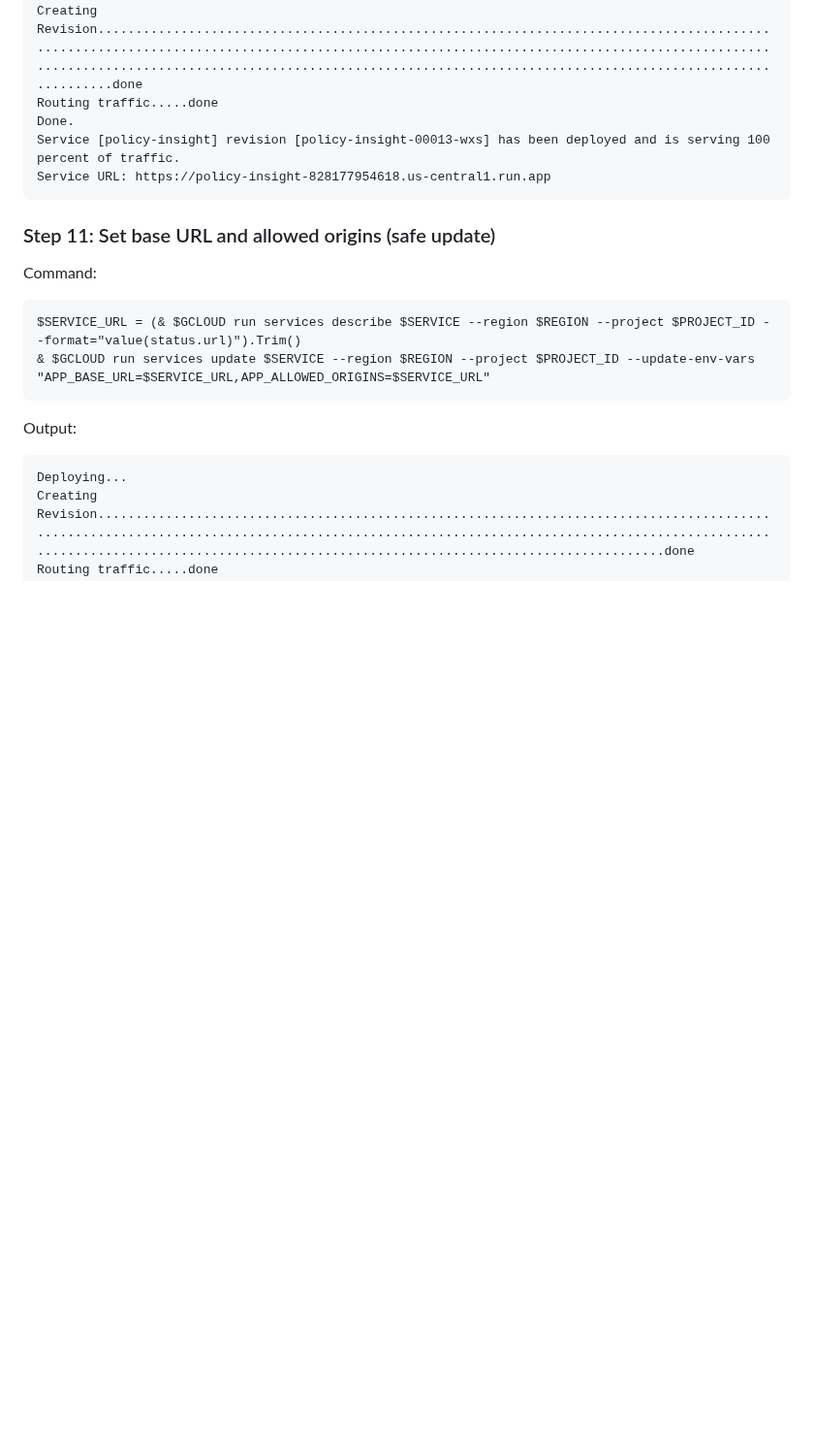
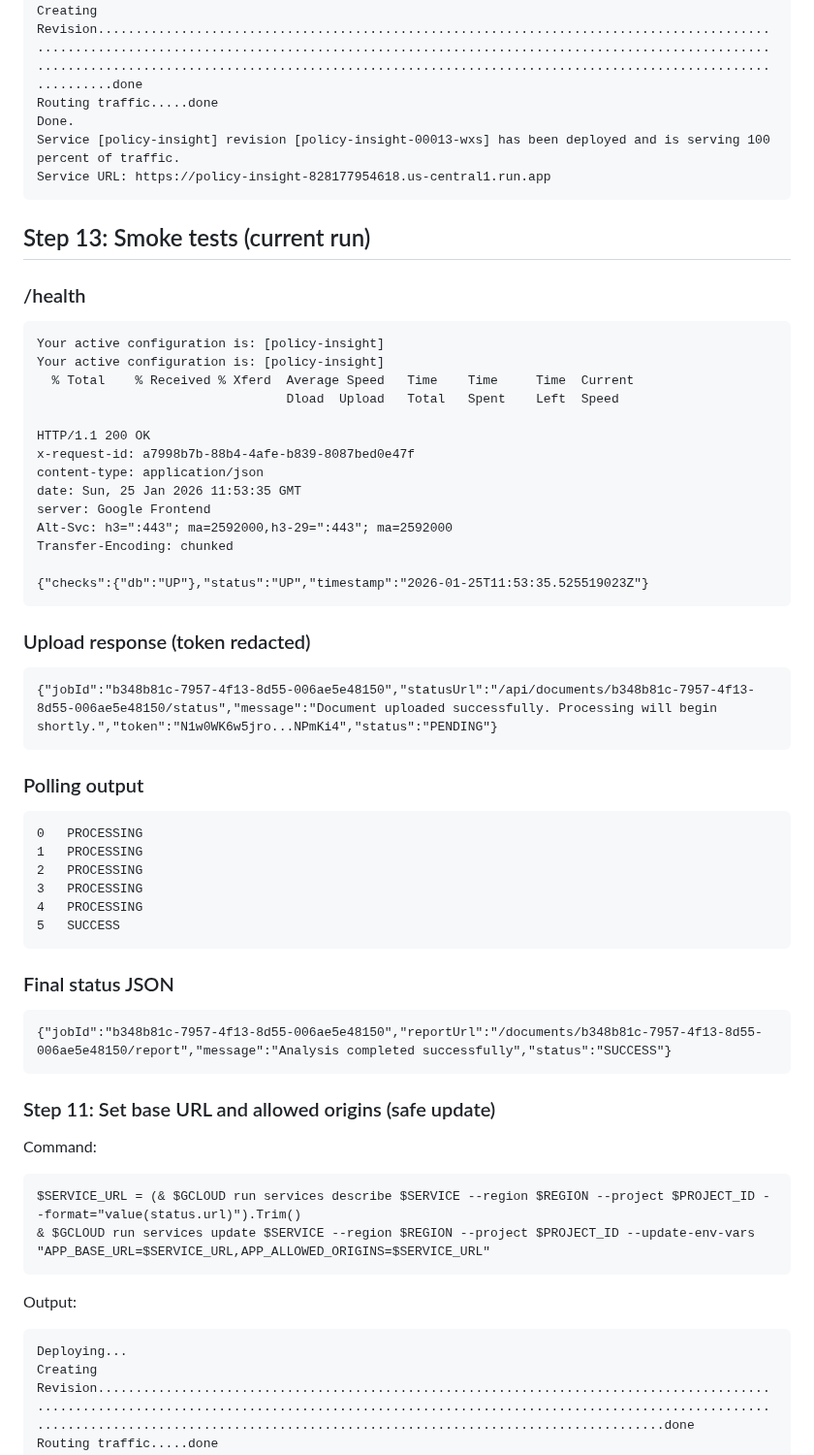
Before and after one commit to ChimdumebiNebolisa/policy-insight, a Markdown page: docs/MILESTONE_3_EXECUTION_REPORT.md, the part around the change. Shown at 97% size. Rendered like a GitHub page; blank space fills up the shorter version.

Commit message:
docs: add Milestone 3 Cloud Run execution evidence

````diff
--- a/docs/MILESTONE_3_EXECUTION_REPORT.md
+++ b/docs/MILESTONE_3_EXECUTION_REPORT.md
@@ -1086,6 +1086,50 @@ Routing traffic.....done
 Done.
 Service [policy-insight] revision [policy-insight-00013-wxs] has been deployed and is serving 100 percent of traffic.
 Service URL: https://policy-insight-828177954618.us-central1.run.app
+```
+
+## Step 13: Smoke tests (current run)
+
+### /health
+
+```
+Your active configuration is: [policy-insight]
+Your active configuration is: [policy-insight]
+  % Total    % Received % Xferd  Average Speed   Time    Time     Time  Current
+                                 Dload  Upload   Total   Spent    Left  Speed
+
+HTTP/1.1 200 OK
+x-request-id: a7998b7b-88b4-4afe-b839-8087bed0e47f
+content-type: application/json
+date: Sun, 25 Jan 2026 11:53:35 GMT
+server: Google Frontend
+Alt-Svc: h3=":443"; ma=2592000,h3-29=":443"; ma=2592000
+Transfer-Encoding: chunked
+
+{"checks":{"db":"UP"},"status":"UP","timestamp":"2026-01-25T11:53:35.525519023Z"}
+```
+
+### Upload response (token redacted)
+
+```
+{"jobId":"b348b81c-7957-4f13-8d55-006ae5e48150","statusUrl":"/api/documents/b348b81c-7957-4f13-8d55-006ae5e48150/status","message":"Document uploaded successfully. Processing will begin shortly.","token":"N1w0WK6w5jro...NPmKi4","status":"PENDING"}
+```
+
+### Polling output
+
+```
+0	PROCESSING
+1	PROCESSING
+2	PROCESSING
+3	PROCESSING
+4	PROCESSING
+5	SUCCESS
+```
+
+### Final status JSON
+
+```
+{"jobId":"b348b81c-7957-4f13-8d55-006ae5e48150","reportUrl":"/documents/b348b81c-7957-4f13-8d55-006ae5e48150/report","message":"Analysis completed successfully","status":"SUCCESS"}
 ```
 
 ### Step 11: Set base URL and allowed origins (safe update)
````
